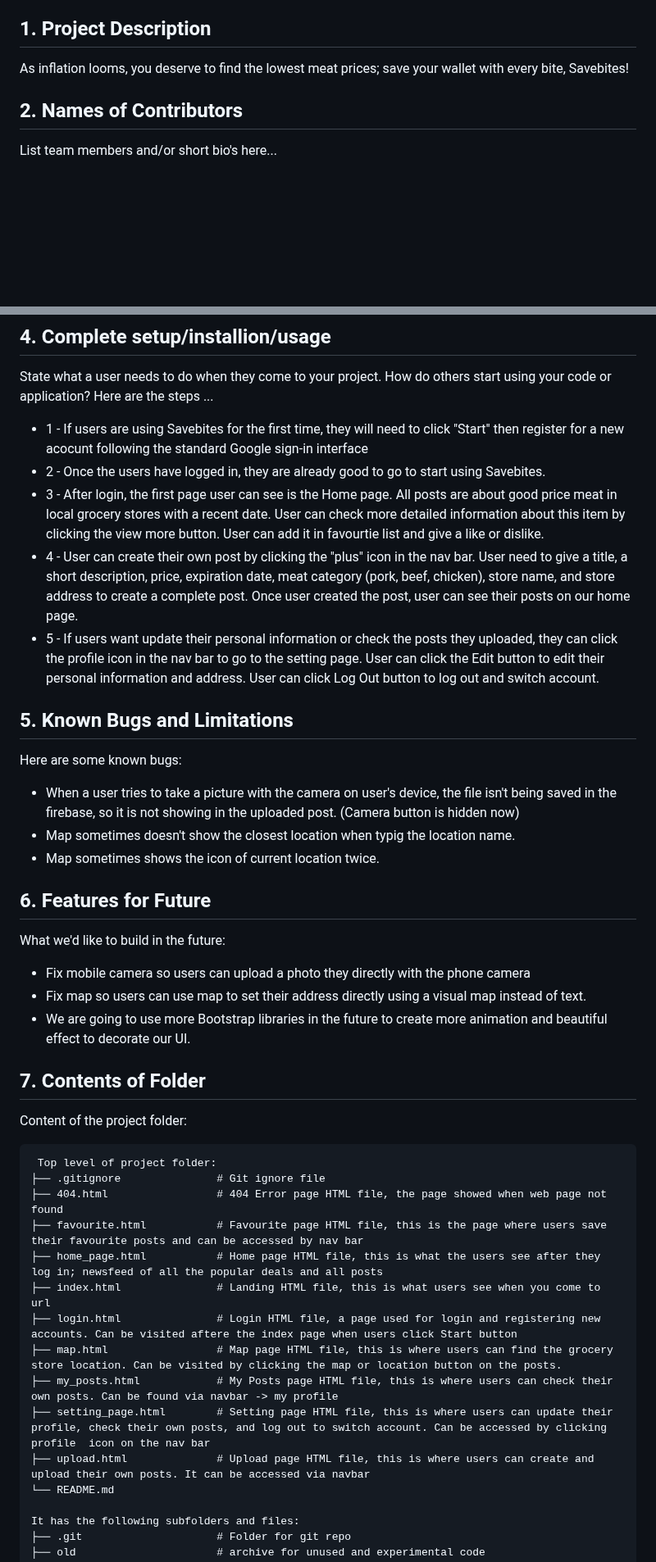
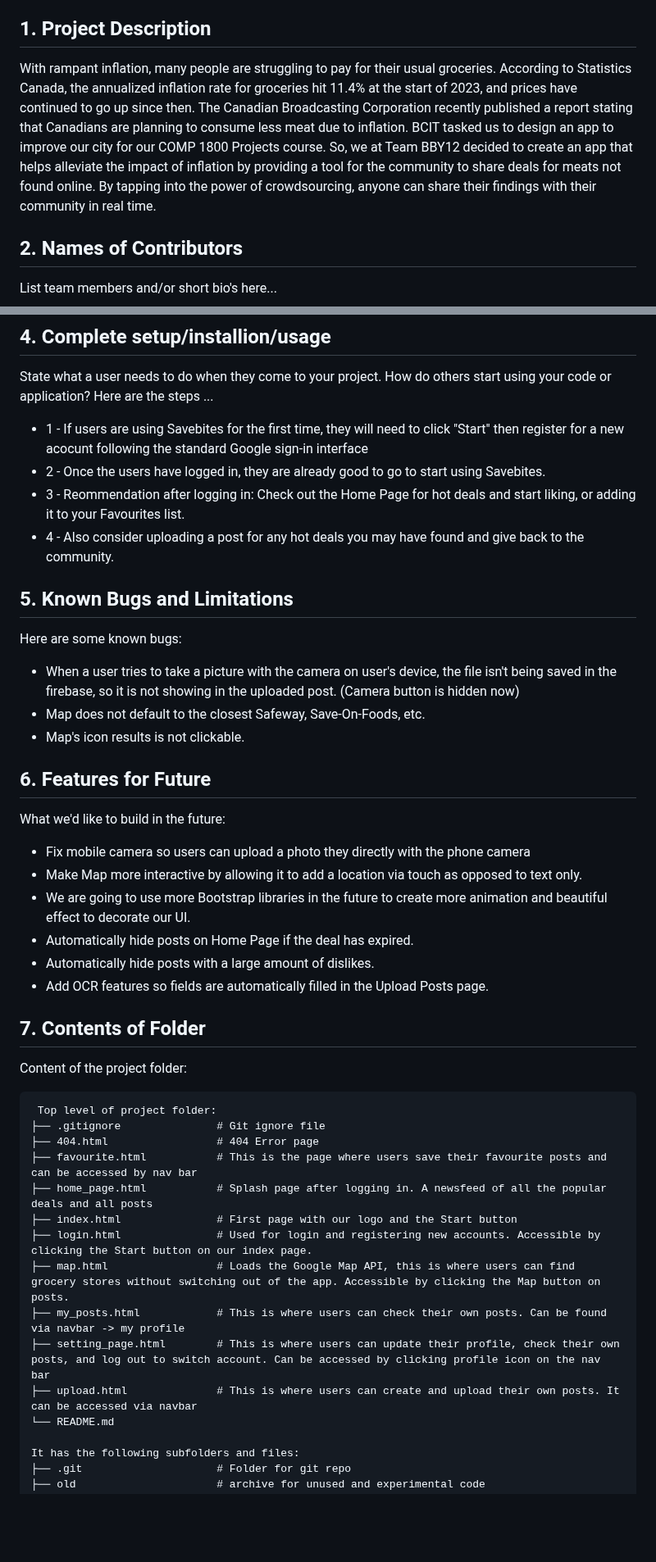
Before and after one commit to Tommy-Ren/1800_202330_BBY12, a Markdown page: README.md, 2 parts joined by grey strips. Shown at 82% size. GitHub-like rendering; blank space fills up the shorter version.

````diff
--- a/README.md
+++ b/README.md
@@ -2,7 +2,9 @@
 Savebites
 
 ## 1. Project Description
-As inflation looms, you deserve to find the lowest meat prices; save your wallet with every bite, Savebites!
+With rampant inflation, many people are struggling to pay for their usual groceries. According to Statistics Canada, the annualized inflation rate for groceries hit 11.4% at the start of 2023, and prices have continued to go up since then. The Canadian Broadcasting Corporation recently published a report stating that Canadians are planning to consume less meat due to inflation.
+BCIT tasked us to design an app to improve our city for our COMP 1800 Projects course. So, we at Team BBY12 decided to create an app that helps alleviate the impact of inflation by providing a tool for the community to share deals for meats not found online. By tapping into the power of crowdsourcing, anyone can share their findings with their community in real time.
+
 
 ## 2. Names of Contributors
 List team members and/or short bio's here...
@@ -31,21 +33,26 @@ State what a user needs to do when they come to your project.  How do others sta
 Here are the steps ...
 * 1 - If users are using Savebites for the first time, they will need to click "Start" then register for a new acocunt following the standard Google sign-in interface
 * 2 - Once the users have logged in, they are already good to go to start using Savebites.
-* 3 - After login, the first page user can see is the Home page. All posts are about good price meat in local grocery stores with a recent date. User can check more detailed information about this item by clicking the view more button. User can add it in favourtie list and give a like or dislike.
-* 4 - User can create their own post by clicking the "plus" icon in the nav bar. User need to give a title, a short description, price, expiration date, meat category (pork, beef, chicken), store name, and store address to create a complete post. Once user created the post, user can see their posts on our home page.
-* 5 - If users want update their personal information or check the posts they uploaded, they can click the profile icon in the nav bar to go to the setting page. User can click the Edit button to edit their personal information and address. User can click Log Out button to log out and switch account.
+* 3 - Reommendation after logging in: Check out the Home Page for hot deals and start liking, or adding it to your Favourites list.
+* 4 - Also consider uploading a post for any hot deals you may have found and give back to the community.
+
 
 ## 5. Known Bugs and Limitations
 Here are some known bugs:
 * When a user tries to take a picture with the camera on user's device, the file isn't being saved in the firebase, so it is not showing in the uploaded post. (Camera button is hidden now)
-* Map sometimes doesn't show the closest location when typig the location name.
-* Map sometimes shows the icon of current location twice.
+* Map does not default to the closest Safeway, Save-On-Foods, etc.
+* Map's icon results is not clickable.
+
 
 ## 6. Features for Future
 What we'd like to build in the future:
 * Fix mobile camera so users can upload a photo they directly with the phone camera
-* Fix map so users can use map to set their address directly using a visual map instead of text.
+* Make Map more interactive by allowing it to add a location via touch as opposed to text only.
 * We are going to use more Bootstrap libraries in the future to create more animation and beautiful effect to decorate our UI.
+* Automatically hide posts on Home Page if the deal has expired.
+* Automatically hide posts with a large amount of dislikes.
+* Add OCR features so fields are automatically filled in the Upload Posts page.
+
 
 
 ## 7. Contents of Folder
@@ -54,15 +61,15 @@ Content of the project folder:
 ```
  Top level of project folder:
 ├── .gitignore               # Git ignore file
-├── 404.html                 # 404 Error page HTML file, the page showed when web page not found
-├── favourite.html           # Favourite page HTML file, this is the page where users save their favourite posts and can be accessed by nav bar
-├── home_page.html           # Home page HTML file, this is what the users see after they log in; newsfeed of all the popular deals and all posts
-├── index.html               # Landing HTML file, this is what users see when you come to url
-├── login.html               # Login HTML file, a page used for login and registering new accounts. Can be visited aftere the index page when users click Start button
-├── map.html                 # Map page HTML file, this is where users can find the grocery store location. Can be visited by clicking the map or location button on the posts.
-├── my_posts.html            # My Posts page HTML file, this is where users can check their own posts. Can be found via navbar -> my profile
-├── setting_page.html        # Setting page HTML file, this is where users can update their profile, check their own posts, and log out to switch account. Can be accessed by clicking profile  icon on the nav bar
-├── upload.html              # Upload page HTML file, this is where users can create and upload their own posts. It can be accessed via navbar
+├── 404.html                 # 404 Error page
+├── favourite.html           # This is the page where users save their favourite posts and can be accessed by nav bar
+├── home_page.html           # Splash page after logging in. A newsfeed of all the popular deals and all posts
+├── index.html               # First page with our logo and the Start button
+├── login.html               # Used for login and registering new accounts. Accessible by clicking the Start button on our index page.
+├── map.html                 # Loads the Google Map API, this is where users can find grocery stores without switching out of the app. Accessible by clicking the Map button on posts.
+├── my_posts.html            # This is where users can check their own posts. Can be found via navbar -> my profile
+├── setting_page.html        # This is where users can update their profile, check their own posts, and log out to switch account. Can be accessed by clicking profile icon on the nav bar
+├── upload.html              # This is where users can create and upload their own posts. It can be accessed via navbar
 └── README.md
 
 It has the following subfolders and files:
````
